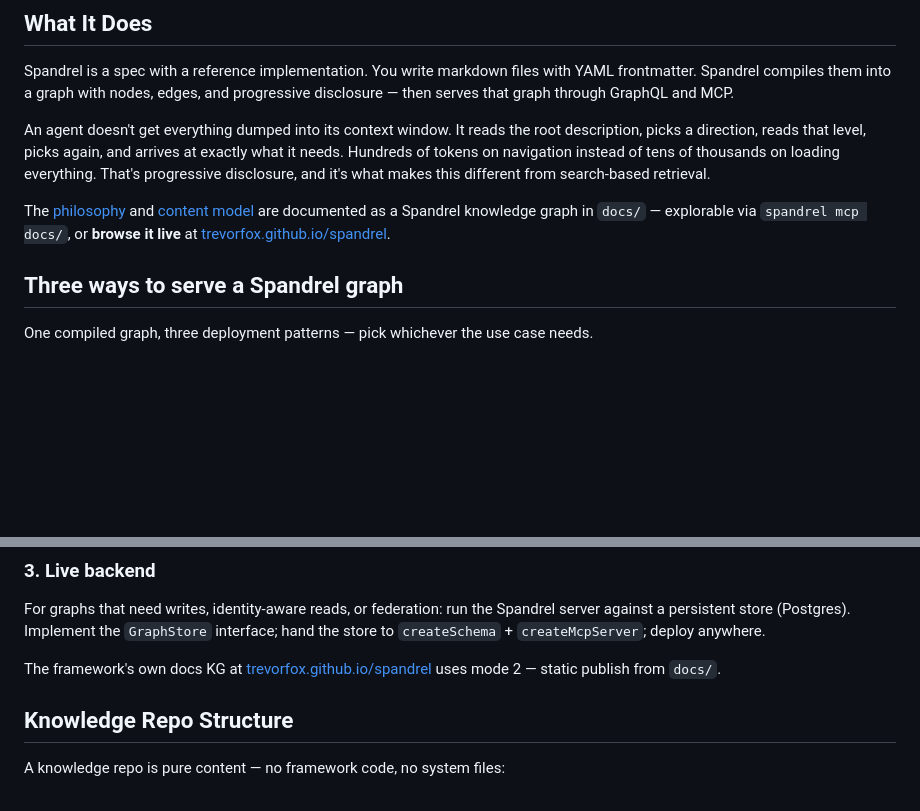
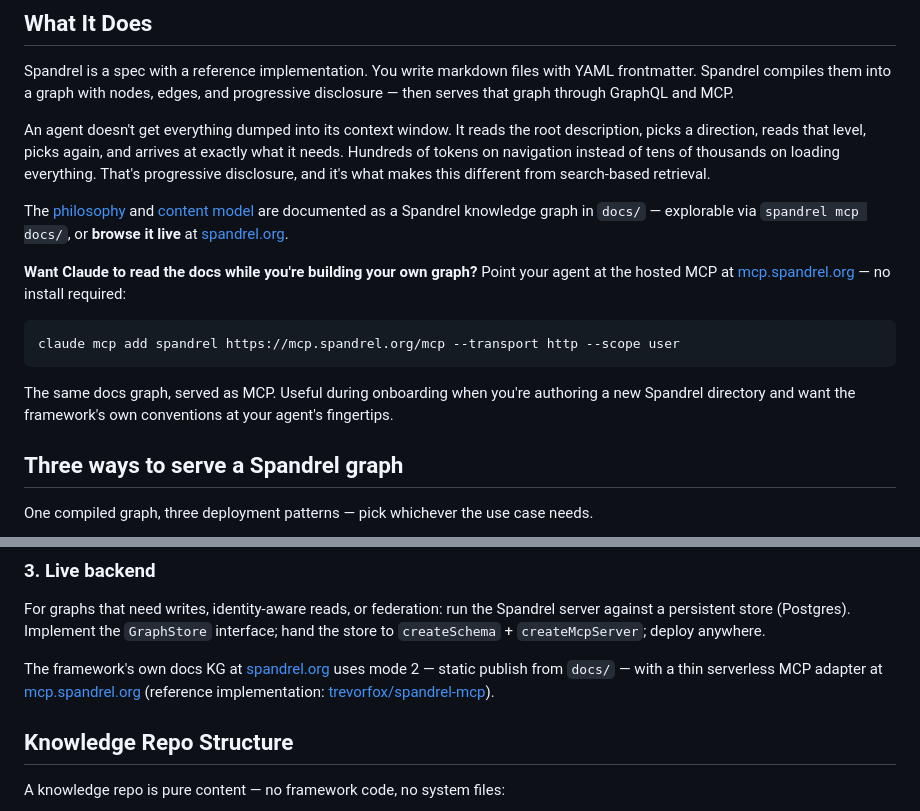
Before and after one commit to trevorfox/spandrel, a Markdown page: README.md, 2 parts joined by grey strips. Rendered like a GitHub page; blank space fills up the shorter version.

Commit message:
Docs: link mcp.spandrel.org from README
Adds a prominent pointer to the hosted MCP endpoint right after the
"What It Does" lede. Use case is onboarding: someone building their
first Spandrel graph can plug Claude into `mcp.spandrel.org` and have
the framework's own docs available to the agent without cloning or
compiling anything first.

Also updates two stale `trevorfox.github.io/spandrel` URLs to the
canonical `spandrel.org`, and adds a reference to the mcp adapter
source in the "Three ways to serve" section so forkers can find it.

Co-Authored-By: Claude Opus 4.7 (1M context) <noreply@anthropic.com>

````diff
--- a/README.md
+++ b/README.md
@@ -58,7 +58,15 @@ Spandrel is a spec with a reference implementation. You write markdown files wit
 
 An agent doesn't get everything dumped into its context window. It reads the root description, picks a direction, reads that level, picks again, and arrives at exactly what it needs. Hundreds of tokens on navigation instead of tens of thousands on loading everything. That's progressive disclosure, and it's what makes this different from search-based retrieval.
 
-The [philosophy](docs/philosophy.md) and [content model](docs/content-model/index.md) are documented as a Spandrel knowledge graph in `docs/` — explorable via `spandrel mcp docs/`, or **browse it live** at [trevorfox.github.io/spandrel](https://trevorfox.github.io/spandrel/).
+The [philosophy](docs/philosophy.md) and [content model](docs/content-model/index.md) are documented as a Spandrel knowledge graph in `docs/` — explorable via `spandrel mcp docs/`, or **browse it live** at [spandrel.org](https://spandrel.org).
+
+**Want Claude to read the docs while you're building your own graph?** Point your agent at the hosted MCP at [mcp.spandrel.org](https://mcp.spandrel.org) — no install required:
+
+```bash
+claude mcp add spandrel https://mcp.spandrel.org/mcp --transport http --scope user
+```
+
+The same docs graph, served as MCP. Useful during onboarding when you're authoring a new Spandrel directory and want the framework's own conventions at your agent's fingertips.
 
 ## Three ways to serve a Spandrel graph
 
@@ -93,7 +101,7 @@ Add a thin MCP shim on a serverless function alongside the bundle and agents can
 
 For graphs that need writes, identity-aware reads, or federation: run the Spandrel server against a persistent store (Postgres). Implement the `GraphStore` interface; hand the store to `createSchema` + `createMcpServer`; deploy anywhere.
 
-The framework's own docs KG at [trevorfox.github.io/spandrel](https://trevorfox.github.io/spandrel/) uses mode 2 — static publish from `docs/`.
+The framework's own docs KG at [spandrel.org](https://spandrel.org) uses mode 2 — static publish from `docs/` — with a thin serverless MCP adapter at [mcp.spandrel.org](https://mcp.spandrel.org) (reference implementation: [trevorfox/spandrel-mcp](https://github.com/trevorfox/spandrel-mcp)).
 
 ## Knowledge Repo Structure
 
````
